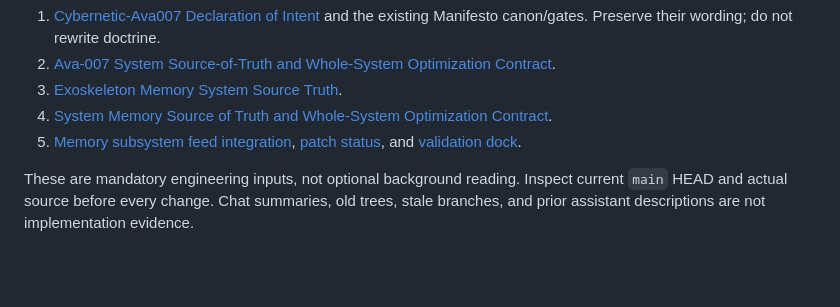
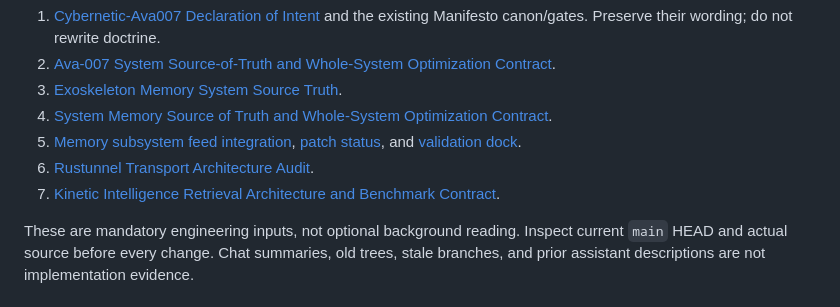
Before and after one commit to ingeniosity-A2A/Exoskeleton, a Markdown page: AGENTS.md, the part around the change. Rendered like a GitHub page; blank space fills up the shorter version.

Commit message:
docs(exoskeleton): require kinetic retrieval and transport contracts

```diff
--- a/AGENTS.md
+++ b/AGENTS.md
@@ -9,6 +9,8 @@ Before changing architecture, memory, persistence, transport, synchronization, p
 3. [Exoskeleton Memory System Source Truth](docs/MEMORY_SYSTEM_SOURCE_TRUTH_2026-11-05.md).
 4. [System Memory Source of Truth and Whole-System Optimization Contract](docs/SYSTEM_MEMORY_SOURCE_OF_TRUTH_AND_OPTIMIZATION_2026-11-05.md).
 5. [Memory subsystem feed integration](docs/MEMORY_SUBSYSTEM_FEED_INTEGRATION_2026-11-05.md), [patch status](docs/MEMORY_SUBSYSTEM_PATCH_STATUS_2026-11-05.md), and [validation dock](docs/VALIDATION.md).
+6. [Rustunnel Transport Architecture Audit](docs/RUSTUNNEL_TRANSPORT_ARCHITECTURE_AUDIT_2026-11-05.md).
+7. [Kinetic Intelligence Retrieval Architecture and Benchmark Contract](docs/KINETIC_INTELLIGENCE_RETRIEVAL_ARCHITECTURE_AND_BENCHMARK_2026-11-05.md).
 
 These are mandatory engineering inputs, not optional background reading. Inspect current `main` HEAD and actual source before every change. Chat summaries, old trees, stale branches, and prior assistant descriptions are not implementation evidence.
 
```
